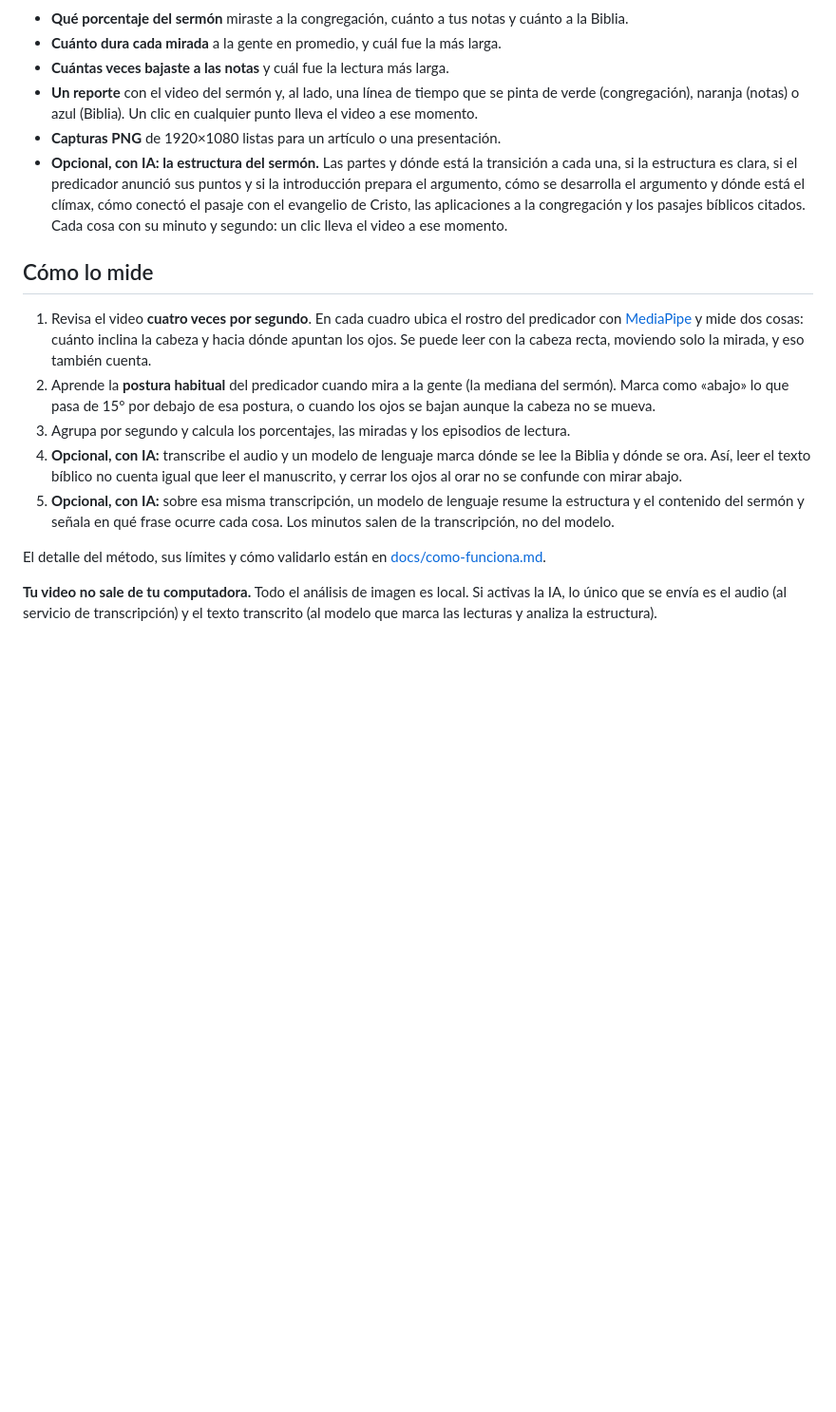
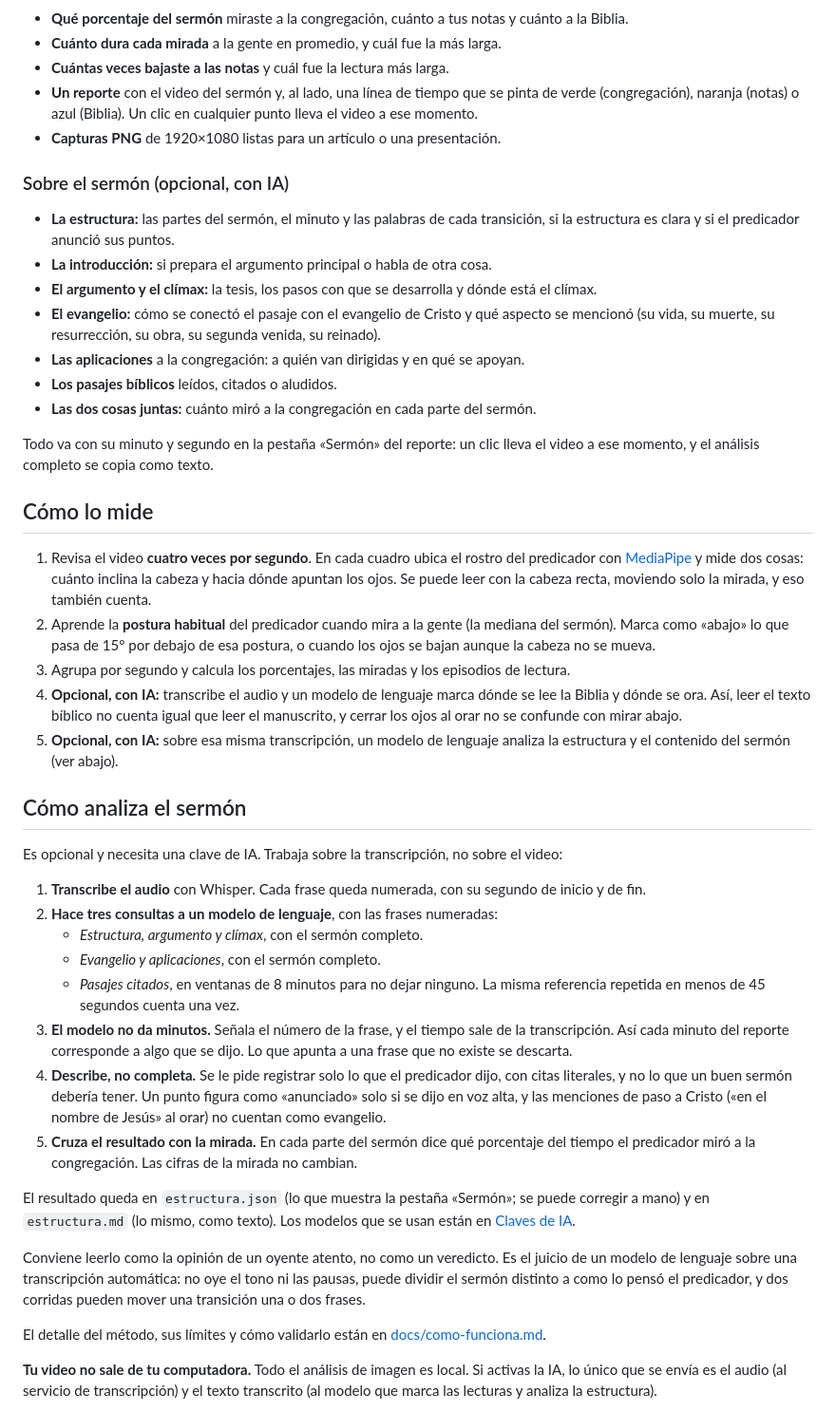
Before and after one commit to artchess/mirame, a Markdown page: README.md, the part around one of its changes. Shown at 95% size. Rendered like a GitHub page; blank space fills up the shorter version.

```diff
--- a/README.md
+++ b/README.md
@@ -22,7 +41,18 @@ Lo hice porque quería mejorar como predicador y me di cuenta de que, si no med
 - **Cuántas veces bajaste a las notas** y cuál fue la lectura más larga.
 - **Un reporte** con el video del sermón y, al lado, una línea de tiempo que se pinta de verde (congregación), naranja (notas) o azul (Biblia). Un clic en cualquier punto lleva el video a ese momento.
 - **Capturas PNG** de 1920×1080 listas para un artículo o una presentación.
-- **Opcional, con IA: la estructura del sermón.** Las partes y dónde está la transición a cada una, si la estructura es clara, si el predicador anunció sus puntos y si la introducción prepara el argumento, cómo se desarrolla el argumento y dónde está el clímax, cómo conectó el pasaje con el evangelio de Cristo, las aplicaciones a la congregación y los pasajes bíblicos citados. Cada cosa con su minuto y segundo: un clic lleva el video a ese momento.
+
+### Sobre el sermón (opcional, con IA)
+
+- **La estructura:** las partes del sermón, el minuto y las palabras de cada transición, si la estructura es clara y si el predicador anunció sus puntos.
+- **La introducción:** si prepara el argumento principal o habla de otra cosa.
+- **El argumento y el clímax:** la tesis, los pasos con que se desarrolla y dónde está el clímax.
+- **El evangelio:** cómo se conectó el pasaje con el evangelio de Cristo y qué aspecto se mencionó (su vida, su muerte, su resurrección, su obra, su segunda venida, su reinado).
+- **Las aplicaciones** a la congregación: a quién van dirigidas y en qué se apoyan.
+- **Los pasajes bíblicos** leídos, citados o aludidos.
+- **Las dos cosas juntas:** cuánto miró a la congregación en cada parte del sermón.
+
+Todo va con su minuto y segundo en la pestaña «Sermón» del reporte: un clic lleva el video a ese momento, y el análisis completo se copia como texto.
 
 ## Cómo lo mide
 
@@ -30,7 +60,24 @@ Lo hice porque quería mejorar como predicador y me di cuenta de que, si no med
 2. Aprende la **postura habitual** del predicador cuando mira a la gente (la mediana del sermón). Marca como «abajo» lo que pasa de 15° por debajo de esa postura, o cuando los ojos se bajan aunque la cabeza no se mueva.
 3. Agrupa por segundo y calcula los porcentajes, las miradas y los episodios de lectura.
 4. **Opcional, con IA:** transcribe el audio y un modelo de lenguaje marca dónde se lee la Biblia y dónde se ora. Así, leer el texto bíblico no cuenta igual que leer el manuscrito, y cerrar los ojos al orar no se confunde con mirar abajo.
-5. **Opcional, con IA:** sobre esa misma transcripción, un modelo de lenguaje resume la estructura y el contenido del sermón y señala en qué frase ocurre cada cosa. Los minutos salen de la transcripción, no del modelo.
+5. **Opcional, con IA:** sobre esa misma transcripción, un modelo de lenguaje analiza la estructura y el contenido del sermón (ver abajo).
+
+## Cómo analiza el sermón
+
+Es opcional y necesita una clave de IA. Trabaja sobre la transcripción, no sobre el video:
+
+1. **Transcribe el audio** con Whisper. Cada frase queda numerada, con su segundo de inicio y de fin.
+2. **Hace tres consultas a un modelo de lenguaje**, con las frases numeradas:
+   - *Estructura, argumento y clímax*, con el sermón completo.
+   - *Evangelio y aplicaciones*, con el sermón completo.
+   - *Pasajes citados*, en ventanas de 8 minutos para no dejar ninguno. La misma referencia repetida en menos de 45 segundos cuenta una vez.
+3. **El modelo no da minutos.** Señala el número de la frase, y el tiempo sale de la transcripción. Así cada minuto del reporte corresponde a algo que se dijo. Lo que apunta a una frase que no existe se descarta.
+4. **Describe, no completa.** Se le pide registrar solo lo que el predicador dijo, con citas literales, y no lo que un buen sermón debería tener. Un punto figura como «anunciado» solo si se dijo en voz alta, y las menciones de paso a Cristo («en el nombre de Jesús» al orar) no cuentan como evangelio.
+5. **Cruza el resultado con la mirada.** En cada parte del sermón dice qué porcentaje del tiempo el predicador miró a la congregación. Las cifras de la mirada no cambian.
+
+El resultado queda en `estructura.json` (lo que muestra la pestaña «Sermón»; se puede corregir a mano) y en `estructura.md` (lo mismo, como texto). Los modelos que se usan están en [Claves de IA](#claves-de-ia-opcional).
+
+Conviene leerlo como la opinión de un oyente atento, no como un veredicto. Es el juicio de un modelo de lenguaje sobre una transcripción automática: no oye el tono ni las pausas, puede dividir el sermón distinto a como lo pensó el predicador, y dos corridas pueden mover una transición una o dos frases.
 
 El detalle del método, sus límites y cómo validarlo están en [docs/como-funciona.md](docs/como-funciona.md).
 
```
Also changed, not shown: other parts of README.md (+34 -1 lines), docs/img/sermon-aplicaciones.jpg (added), docs/img/sermon-argumento.jpg (added), docs/img/sermon-estructura.jpg (added), docs/img/sermon-evangelio.jpg (added), docs/img/sermon-pasajes.jpg (added), docs/img/sermon-resumen.jpg (added).
